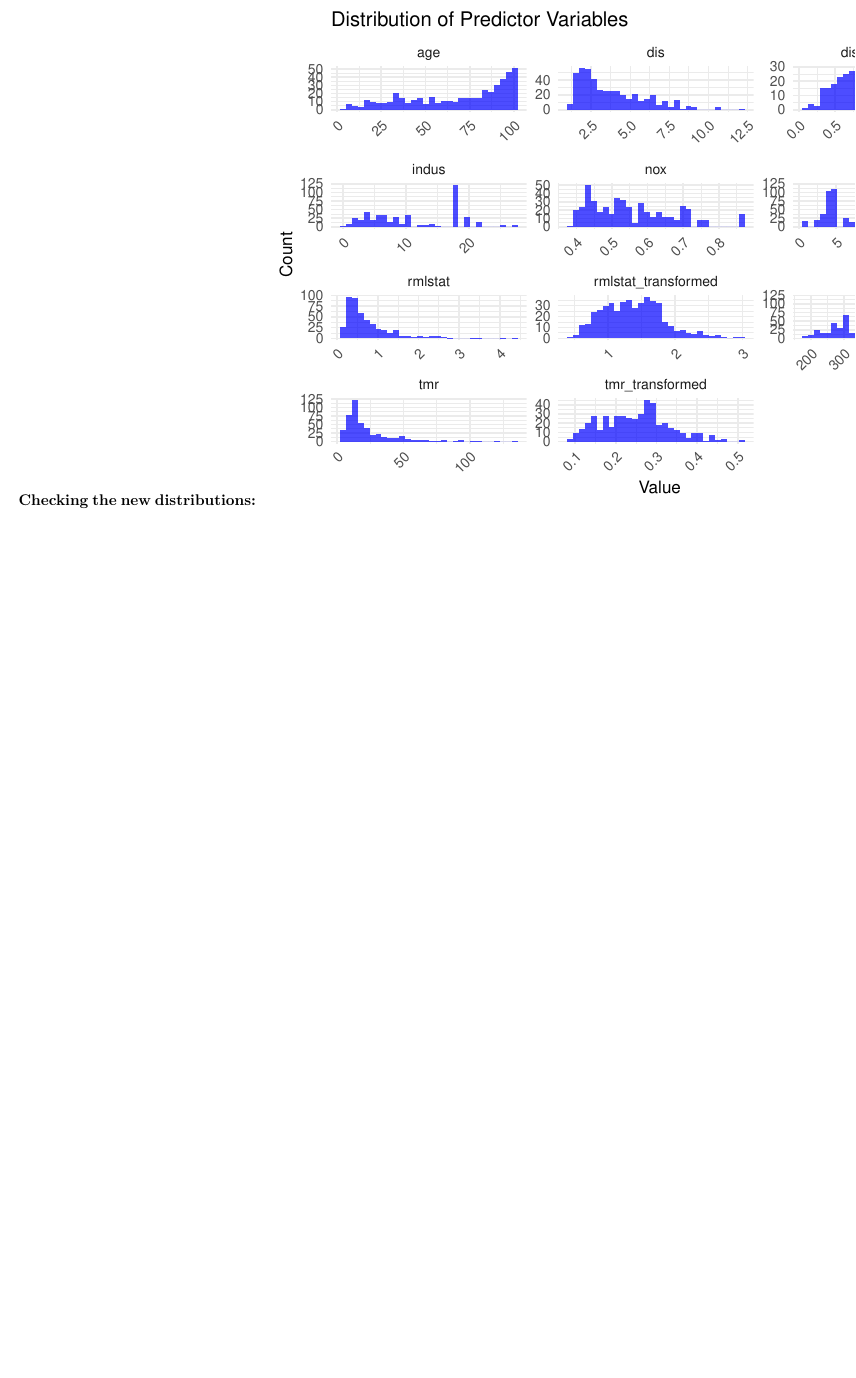
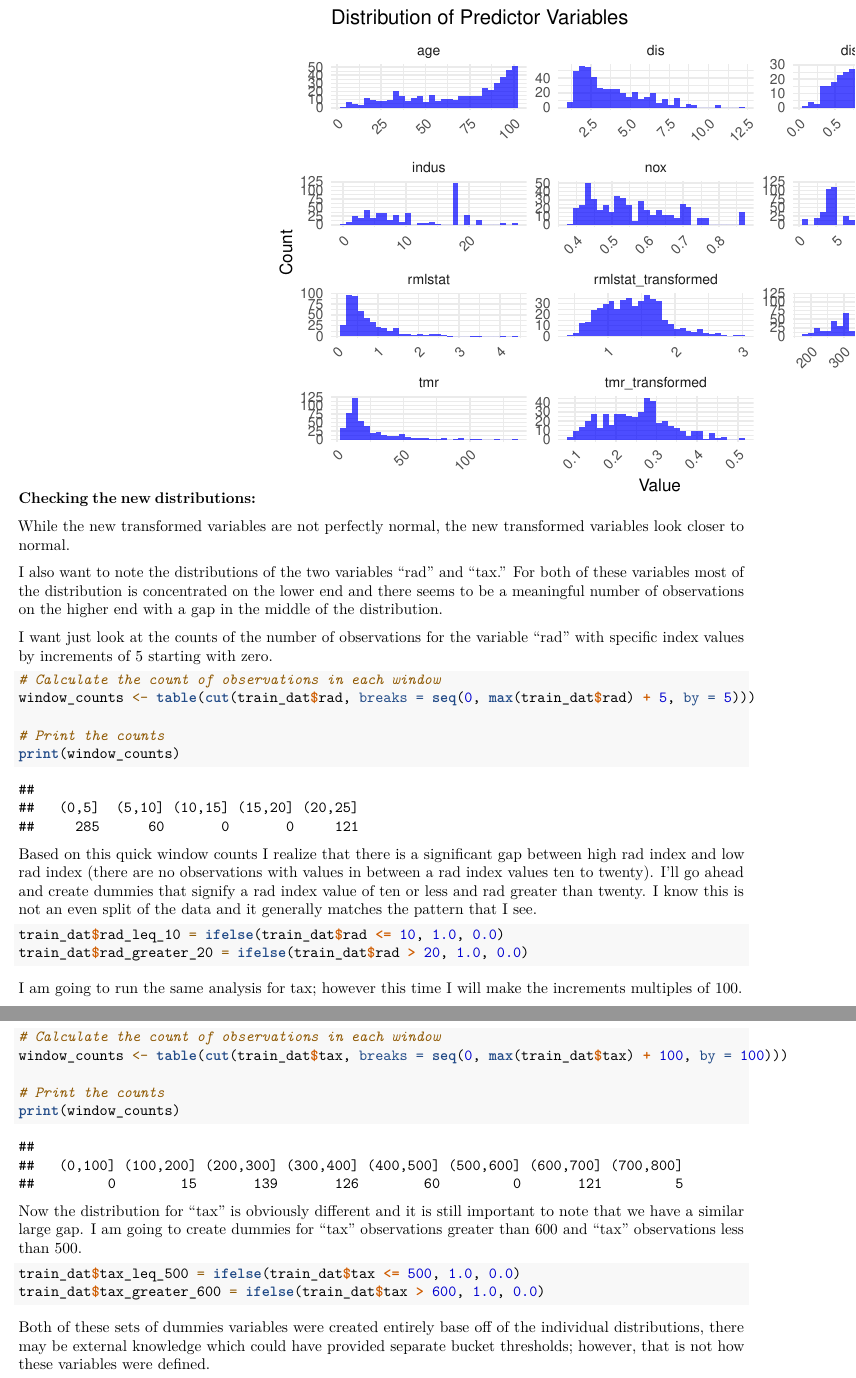
Before and after one commit to sleepysloth12/data621_hw3, an R Markdown document (grp3_621_hw3.Rmd): part of page 9 of 9 before the commit and two parts of pages 9 and 10 of 10 after it, the two joined at a grey line, cut so that both start at the same text, the shorter picture padded with empty space. Rendered offline with R 4.5, knitr and Pandoc, then LaTeX, with nearby package versions; some code elsewhere in the file could not run offline.

Commit message:
Update grp3_621_hw3.Rmd

````diff
--- a/grp3_621_hw3.Rmd
+++ b/grp3_621_hw3.Rmd
@@ -275,3 +275,57 @@ ggplot(data_for_hist, aes(x = Value)) +
   labs(title = "Distribution of Predictor Variables", x = "Value", y = "Count") +
   theme(axis.text.x = element_text(angle = 45, hjust = 1))
 ```
+
+While the new transformed variables are not perfectly normal, the new transformed
+variables look closer to normal.
+
+I also want to note the distributions of the two variables "rad" and "tax." For
+both of these variables most of the distribution is concentrated on the lower end
+and there seems to be a meaningful number of observations on the higher end with
+a gap in the middle of the distribution.
+
+I want just look at the counts of the number of observations for the variable "rad"
+with specific index values by increments of 5 starting with zero.
+
+```{r}
+# Calculate the count of observations in each window
+window_counts <- table(cut(train_dat$rad, breaks = seq(0, max(train_dat$rad) + 5, by = 5)))
+
+# Print the counts
+print(window_counts)
+```
+
+Based on this quick window counts I realize that there is a significant gap between
+high rad index and low rad index (there are no observations with values in between
+a rad index values ten to twenty). I'll go ahead and create dummies that signify a rad
+index value of ten or less and rad greater than twenty. I know this is not an even
+split of the data and it generally matches the pattern that I see.
+
+```{r}
+train_dat$rad_leq_10 = ifelse(train_dat$rad <= 10, 1.0, 0.0)
+train_dat$rad_greater_20 = ifelse(train_dat$rad > 20, 1.0, 0.0)
+```
+
+I am going to run the same analysis for tax; however this time I will make the
+increments multiples of 100.
+
+```{r}
+# Calculate the count of observations in each window
+window_counts <- table(cut(train_dat$tax, breaks = seq(0, max(train_dat$tax) + 100, by = 100)))
+
+# Print the counts
+print(window_counts)
+```
+
+Now the distribution for "tax" is obviously different and it is still important to
+note that we have a similar large gap. I am going to create dummies for "tax"
+observations greater than 600 and "tax" observations less than 500.
+
+```{r}
+train_dat$tax_leq_500 = ifelse(train_dat$tax <= 500, 1.0, 0.0)
+train_dat$tax_greater_600 = ifelse(train_dat$tax > 600, 1.0, 0.0)
+```
+
+Both of these sets of dummies variables were created entirely base off of the
+individual distributions, there may be external knowledge which could have provided
+separate bucket thresholds; however, that is not how these variables were defined.
````
